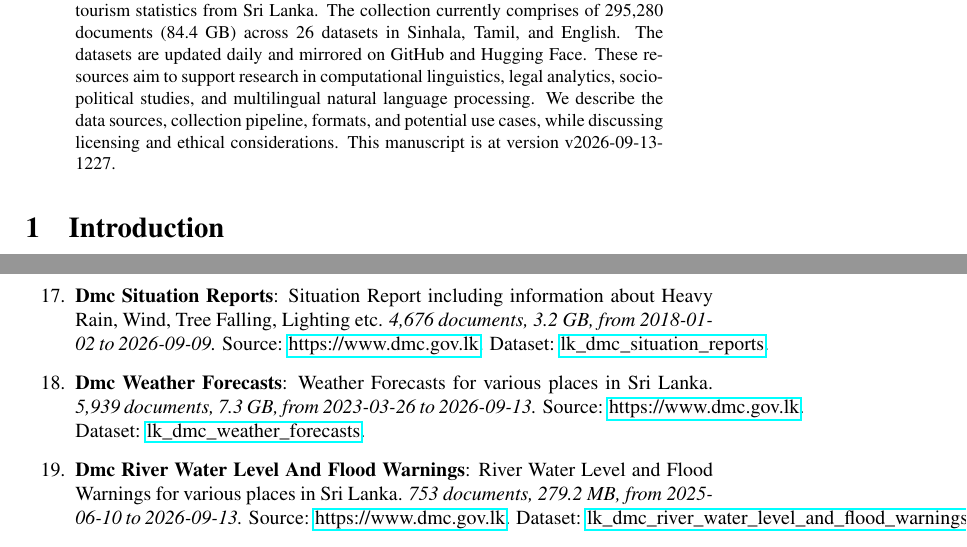
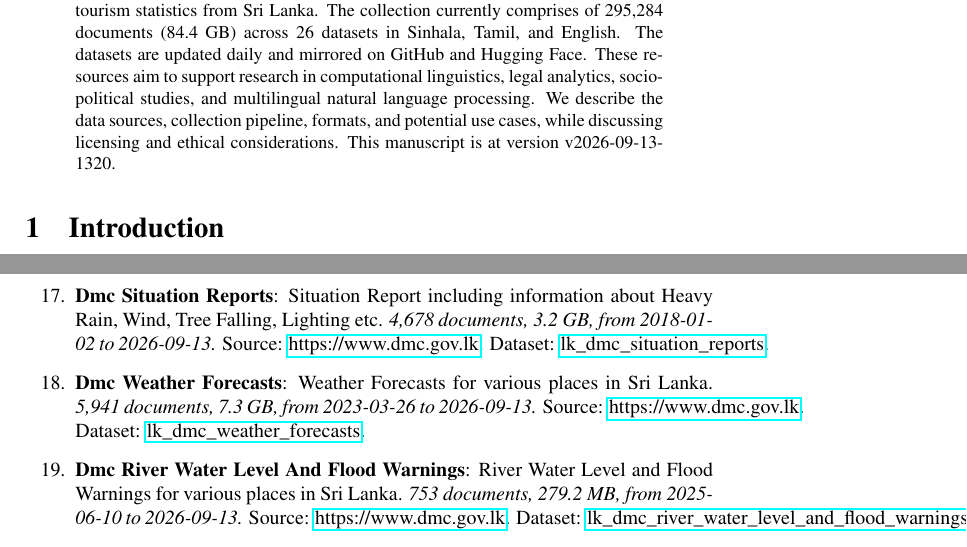
Before and after one commit to nuuuwan/lk_datasets, a LaTeX paper (latex/lk_datasets.tex): two parts of pages 1 and 4 of 7, joined at a grey line, cut so that both start at the same text. Compiled offline with pdfLaTeX; a LaTeX package or settings file that is missing is left out.

Commit message:
🤖 [build.yml] 2026-09-13-0750

```diff
--- a/latex/lk_datasets.tex
+++ b/latex/lk_datasets.tex
@@ -16,7 +16,7 @@
 \normalsize%
 \maketitle%
 \begin{abstract}%
-We present a collection of open, machine-readable document datasets covering parliamentary proceedings, legal judgments, government publications, news, and tourism statistics from Sri Lanka. The collection currently comprises of  295,280  documents (84.4 GB) across 26  datasets in Sinhala, Tamil, and English. The datasets are updated daily and mirrored on GitHub and Hugging Face. These resources aim to support research in computational linguistics, legal analytics, socio-political studies, and multilingual natural language processing. We describe the data sources, collection pipeline, formats, and potential use cases, while discussing licensing and ethical considerations. This manuscript is at version v2026-09-13-1227.%
+We present a collection of open, machine-readable document datasets covering parliamentary proceedings, legal judgments, government publications, news, and tourism statistics from Sri Lanka. The collection currently comprises of  295,284  documents (84.4 GB) across 26  datasets in Sinhala, Tamil, and English. The datasets are updated daily and mirrored on GitHub and Hugging Face. These resources aim to support research in computational linguistics, legal analytics, socio-political studies, and multilingual natural language processing. We describe the data sources, collection pipeline, formats, and potential use cases, while discussing licensing and ethical considerations. This manuscript is at version v2026-09-13-1320.%
 
 %
 \end{abstract}%
@@ -127,9 +127,9 @@ As of v2026-09-13-1227, Sri Lanka Document Datasets
 \item%
 \textbf{Tourism Monthly Reports}: Report on Monthly Tourist Arrivals to Sri Lanka.\textit{ 139 documents, 365.8 MB, from 2015{-}01{-}01 to 2026{-}08{-}01.} Source: multiple sources. Dataset: \href{https://github.com/nuuuwan/lk\_tourism/tree/data\_lk\_tourism\_monthly\_reports/data/lk\_tourism\_monthly\_reports}{lk\_tourism\_monthly\_reports}.%
 \item%
-\textbf{Dmc Situation Reports}: Situation Report including information about Heavy Rain, Wind, Tree Falling, Lighting etc.\textit{ 4,676 documents, 3.2 GB, from 2018{-}01{-}02 to 2026{-}09{-}09.} Source: \href{https://www.dmc.gov.lk}{https://www.dmc.gov.lk}. Dataset: \href{https://github.com/nuuuwan/lk\_dmc/tree/data\_lk\_dmc\_situation\_reports/data/lk\_dmc\_situation\_reports}{lk\_dmc\_situation\_reports}.%
+\textbf{Dmc Situation Reports}: Situation Report including information about Heavy Rain, Wind, Tree Falling, Lighting etc.\textit{ 4,678 documents, 3.2 GB, from 2018{-}01{-}02 to 2026{-}09{-}13.} Source: \href{https://www.dmc.gov.lk}{https://www.dmc.gov.lk}. Dataset: \href{https://github.com/nuuuwan/lk\_dmc/tree/data\_lk\_dmc\_situation\_reports/data/lk\_dmc\_situation\_reports}{lk\_dmc\_situation\_reports}.%
 \item%
-\textbf{Dmc Weather Forecasts}: Weather Forecasts for various places in Sri Lanka.\textit{ 5,939 documents, 7.3 GB, from 2023{-}03{-}26 to 2026{-}09{-}13.} Source: \href{https://www.dmc.gov.lk}{https://www.dmc.gov.lk}. Dataset: \href{https://github.com/nuuuwan/lk\_dmc/tree/data\_lk\_dmc\_weather\_forecasts/data/lk\_dmc\_weather\_forecasts}{lk\_dmc\_weather\_forecasts}.%
+\textbf{Dmc Weather Forecasts}: Weather Forecasts for various places in Sri Lanka.\textit{ 5,941 documents, 7.3 GB, from 2023{-}03{-}26 to 2026{-}09{-}13.} Source: \href{https://www.dmc.gov.lk}{https://www.dmc.gov.lk}. Dataset: \href{https://github.com/nuuuwan/lk\_dmc/tree/data\_lk\_dmc\_weather\_forecasts/data/lk\_dmc\_weather\_forecasts}{lk\_dmc\_weather\_forecasts}.%
 \item%
 \textbf{Dmc River Water Level And Flood Warnings}: River Water Level and Flood Warnings for various places in Sri Lanka.\textit{ 753 documents, 279.2 MB, from 2025{-}06{-}10 to 2026{-}09{-}13.} Source: \href{https://www.dmc.gov.lk}{https://www.dmc.gov.lk}. Dataset: \href{https://github.com/nuuuwan/lk\_dmc/tree/data\_lk\_dmc\_river\_water\_level\_and\_flood\_warnings/data/lk\_dmc\_river\_water\_level\_and\_flood\_warnings}{lk\_dmc\_river\_water\_level\_and\_flood\_warnings}.%
 \item%
```
Also changed, not shown: README.md, latex/lk_datasets.pdf, latex/lk_datasets.tex (2 more changed lines).
